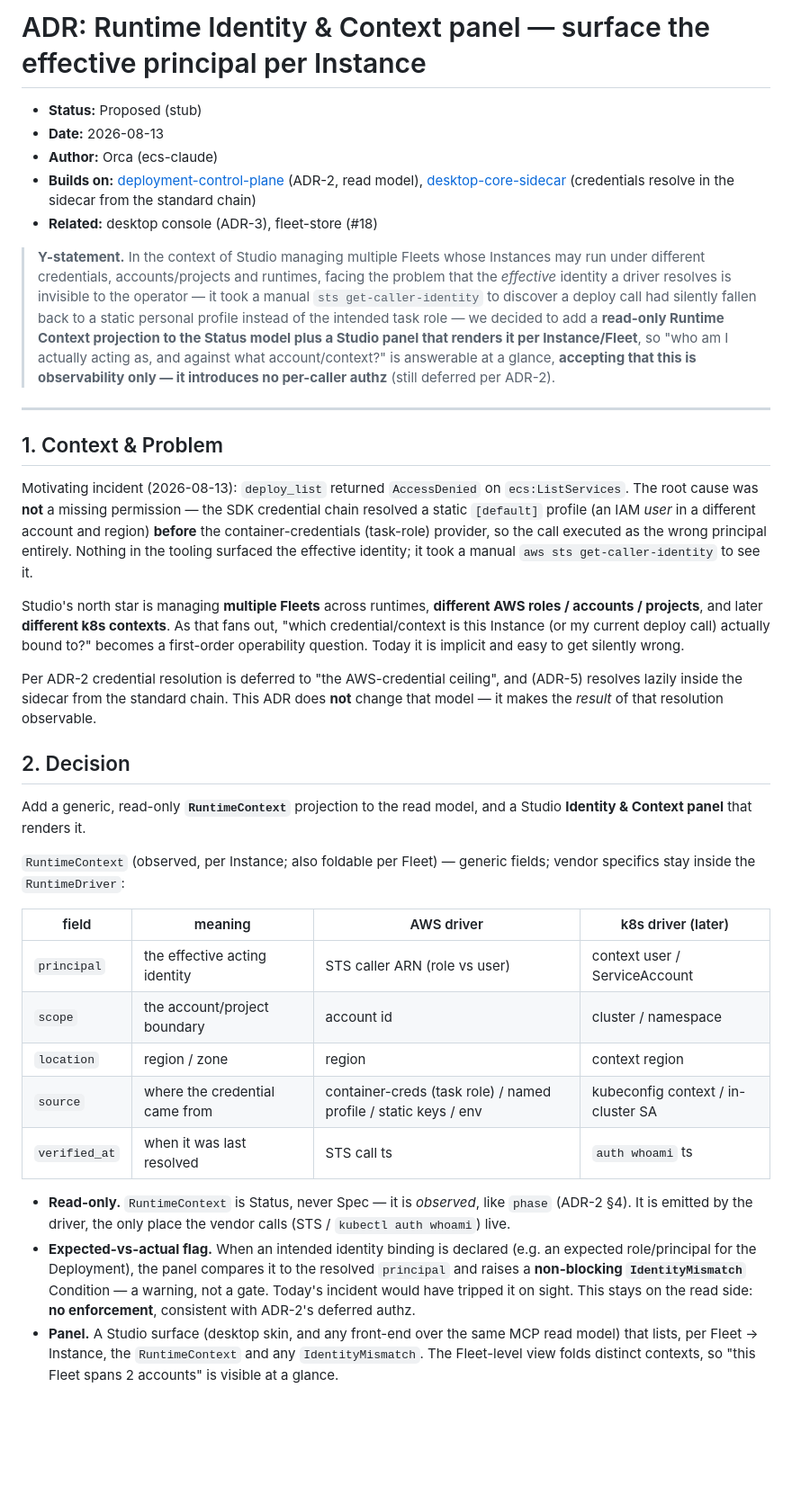
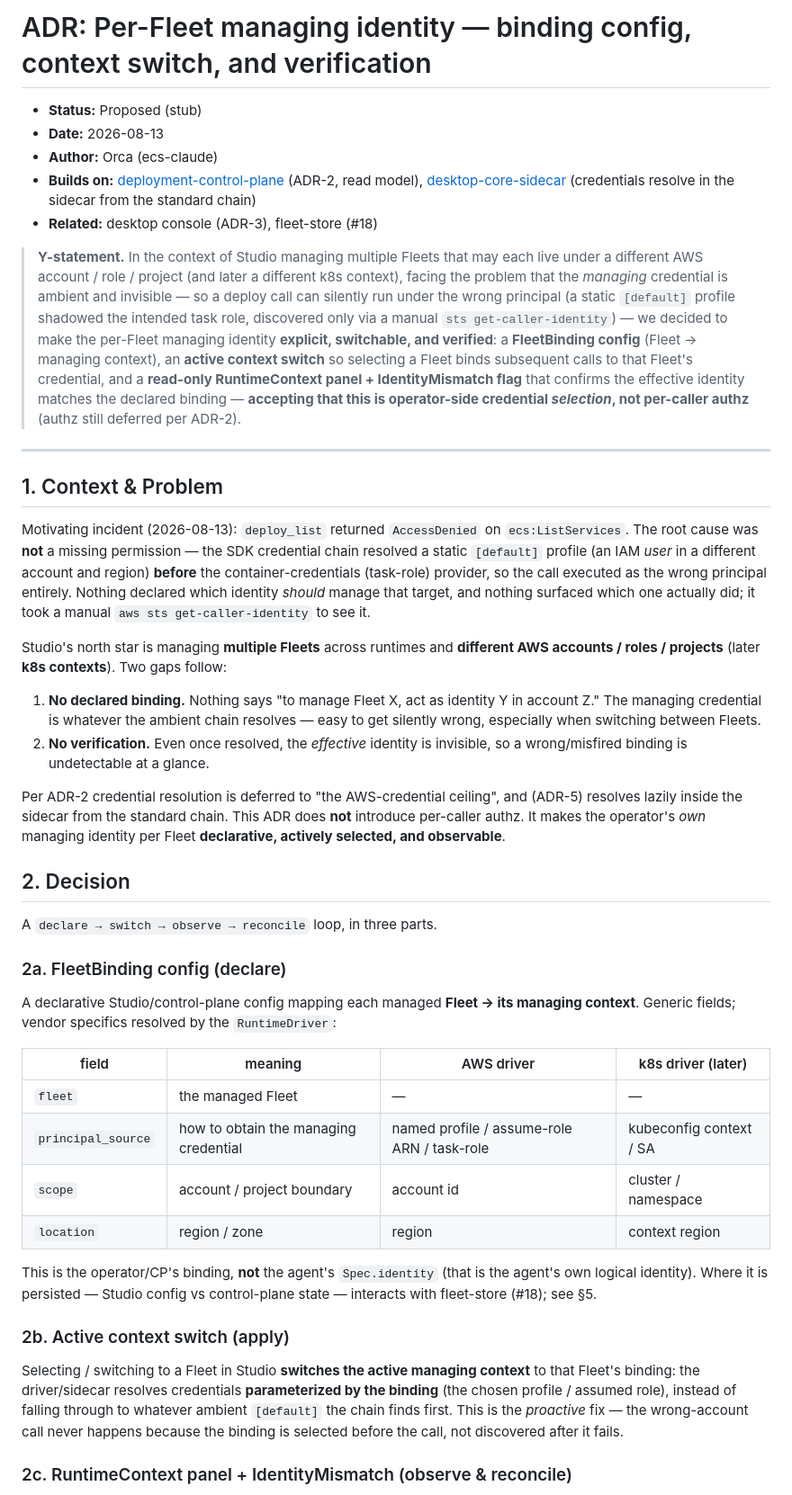
Before and after one commit to openabdev/studio, a Markdown page: docs/adr/runtime-identity-context.md, the part around one of its changes. Shown at 90% size. Drawn GitHub-style; blank space fills up the shorter version.

```diff
--- a/docs/adr/runtime-identity-context.md
+++ b/docs/adr/runtime-identity-context.md
@@ -1,4 +1,4 @@
-# ADR: Runtime Identity & Context panel — surface the effective principal per Instance
+# ADR: Per-Fleet managing identity — binding config, context switch, and verification
 
 - **Status:** Proposed (stub)
 - **Date:** 2026-08-13
@@ -6,17 +6,18 @@
 - **Builds on:** [deployment-control-plane](./deployment-control-plane.md) (ADR-2, read model), [desktop-core-sidecar](./desktop-core-sidecar.md) (credentials resolve in the sidecar from the standard chain)
 - **Related:** desktop console (ADR-3), fleet-store (#18)
 
-> **Y-statement.** In the context of Studio managing multiple Fleets whose
-> Instances may run under different credentials, accounts/projects and runtimes,
-> facing the problem that the *effective* identity a driver resolves is invisible
-> to the operator — it took a manual `sts get-caller-identity` to discover a
-> deploy call had silently fallen back to a static personal profile instead of
-> the intended task role — we decided to add a **read-only Runtime Context
-> projection to the Status model plus a Studio panel that renders it per
-> Instance/Fleet**, so "who am I actually acting as, and against what
-> account/context?" is answerable at a glance, **accepting that this is
-> observability only — it introduces no per-caller authz** (still deferred per
-> ADR-2).
+> **Y-statement.** In the context of Studio managing multiple Fleets that may
+> each live under a different AWS account / role / project (and later a different
+> k8s context), facing the problem that the *managing* credential is ambient and
+> invisible — so a deploy call can silently run under the wrong principal (a
+> static `[default]` profile shadowed the intended task role, discovered only via
+> a manual `sts get-caller-identity`) — we decided to make the per-Fleet managing
+> identity **explicit, switchable, and verified**: a **FleetBinding config**
+> (Fleet → managing context), an **active context switch** so selecting a Fleet
+> binds subsequent calls to that Fleet's credential, and a **read-only
+> RuntimeContext panel + IdentityMismatch flag** that confirms the effective
+> identity matches the declared binding — **accepting that this is operator-side
+> credential *selection*, not per-caller authz** (authz still deferred per ADR-2).
 
 ---
 
@@ -26,46 +27,53 @@ Motivating incident (2026-08-13): `deploy_list` returned `AccessDenied` on
 `ecs:ListServices`. The root cause was **not** a missing permission — the SDK
 credential chain resolved a static `[default]` profile (an IAM *user* in a
 different account and region) **before** the container-credentials (task-role)
-provider, so the call executed as the wrong principal entirely. Nothing in the
-tooling surfaced the effective identity; it took a manual
-`aws sts get-caller-identity` to see it.
+provider, so the call executed as the wrong principal entirely. Nothing declared
+which identity *should* manage that target, and nothing surfaced which one
+actually did; it took a manual `aws sts get-caller-identity` to see it.
 
-Studio's north star is managing **multiple Fleets** across runtimes, **different
-AWS roles / accounts / projects**, and later **different k8s contexts**. As that
-fans out, "which credential/context is this Instance (or my current deploy call)
-actually bound to?" becomes a first-order operability question. Today it is
-implicit and easy to get silently wrong.
+Studio's north star is managing **multiple Fleets** across runtimes and **different
+AWS accounts / roles / projects** (later **k8s contexts**). Two gaps follow:
+
+1. **No declared binding.** Nothing says "to manage Fleet X, act as identity Y in
+   account Z." The managing credential is whatever the ambient chain resolves —
+   easy to get silently wrong, especially when switching between Fleets.
+2. **No verification.** Even once resolved, the *effective* identity is invisible,
+   so a wrong/misfired binding is undetectable at a glance.
 
 Per ADR-2 credential resolution is deferred to "the AWS-credential ceiling", and
 (ADR-5) resolves lazily inside the sidecar from the standard chain. This ADR does
-**not** change that model — it makes the *result* of that resolution observable.
+**not** introduce per-caller authz. It makes the operator's *own* managing
+identity per Fleet **declarative, actively selected, and observable**.
 
 ## 2. Decision
 
-Add a generic, read-only **`RuntimeContext`** projection to the read model, and a
-Studio **Identity & Context panel** that renders it.
+A `declare → switch → observe → reconcile` loop, in three parts.
 
-`RuntimeContext` (observed, per Instance; also foldable per Fleet) — generic
-fields; vendor specifics stay inside the `RuntimeDriver`:
+### 2a. FleetBinding config (declare)
+
+A declarative Studio/control-plane config mapping each managed **Fleet → its
+managing context**. Generic fields; vendor specifics resolved by the
+`RuntimeDriver`:
 
 | field | meaning | AWS driver | k8s driver (later) |
 |---|---|---|---|
-| `principal` | the effective acting identity | STS caller ARN (role vs user) | context user / ServiceAccount |
-| `scope` | the account/project boundary | account id | cluster / namespace |
+| `fleet` | the managed Fleet | — | — |
+| `principal_source` | how to obtain the managing credential | named profile / assume-role ARN / task-role | kubeconfig context / SA |
+| `scope` | account / project boundary | account id | cluster / namespace |
 | `location` | region / zone | region | context region |
-| `source` | where the credential came from | container-creds (task role) / named profile / static keys / env | kubeconfig context / in-cluster SA |
-| `verified_at` | when it was last resolved | STS call ts | `auth whoami` ts |
 
-- **Read-only.** `RuntimeContext` is Status, never Spec — it is *observed*, like
-  `phase` (ADR-2 §4). It is emitted by the driver, the only place the vendor
-  calls (STS / `kubectl auth whoami`) live.
-- **Expected-vs-actual flag.** When an intended identity binding is declared
-  (e.g. an expected role/principal for the Deployment), the panel compares it to
-  the resolved `principal` and raises a **non-blocking `IdentityMismatch`**
-  Condition — a warning, not a gate. Today's incident would have tripped it on
-  sight. This stays on the read side: **no enforcement**, consistent with ADR-2's
-  deferred authz.
-- **Panel.** A Studio surface (desktop skin, and any front-end over the same MCP
-  read model) that lists, per Fleet → Instance, the `RuntimeContext` and any
-  `IdentityMismatch`. The Fleet-level view folds distinct contexts, so "this
-  Fleet spans 2 accounts" is visible at a glance.
+This is the operator/CP's binding, **not** the agent's `Spec.identity` (that is
+the agent's own logical identity). Where it is persisted — Studio config vs
+control-plane state — interacts with fleet-store (#18); see §5.
+
+### 2b. Active context switch (apply)
+
+Selecting / switching to a Fleet in Studio **switches the active managing
+context** to that Fleet's binding: the driver/sidecar resolves credentials
+**parameterized by the binding** (the chosen profile / assumed role), instead of
+falling through to whatever ambient `[default]` the chain finds first. This is
+the *proactive* fix — the wrong-account call never happens because the binding is
+selected before the call, not discovered after it fails.
+
+### 2c. RuntimeContext panel + IdentityMismatch (observe & reconcile)
+
```
Also changed, not shown: other parts of docs/adr/runtime-identity-context.md (+44 -25 lines).
